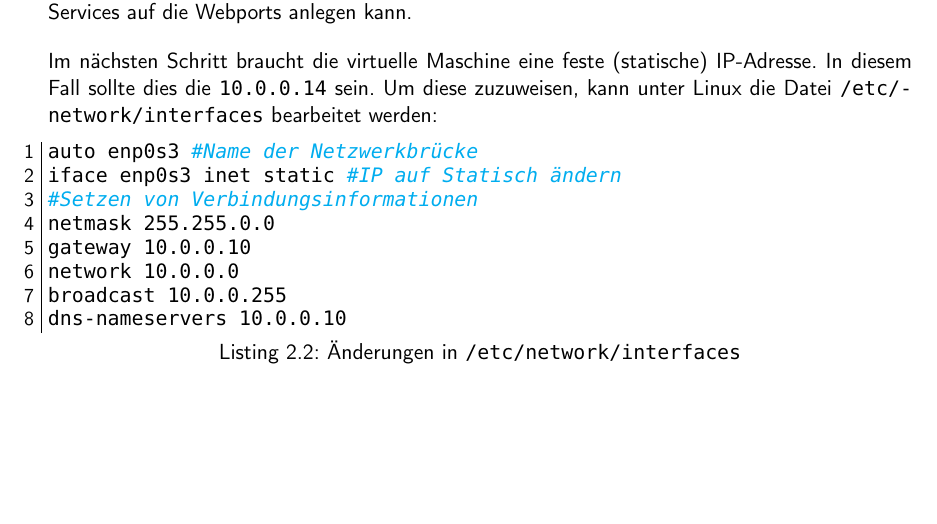
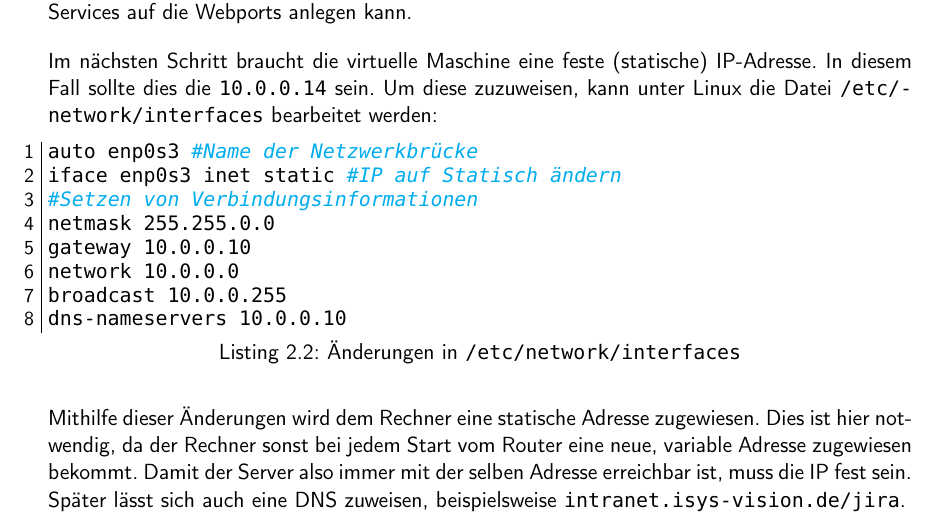
Before and after one commit to LorenzBung/BSc, a LaTeX document (main.tex): part of page 15 of 15, cut so that both start at the same text, the shorter picture padded with empty space. The pictures show the PDF file main.pdf that the author committed with the source.

Commit message:
Added some more text.

```diff
--- a/main.tex
+++ b/main.tex
@@ -648,6 +648,11 @@ network 10.0.0.0
 broadcast 10.0.0.255
 dns-nameservers 10.0.0.10
 \end{code}
+Mithilfe dieser Änderungen wird dem Rechner eine statische Adresse zugewiesen. Dies
+ist hier notwendig, da der Rechner sonst bei jedem Start vom Router eine neue, variable
+Adresse zugewiesen bekommt. Damit der Server also immer mit der selben Adresse erreichbar
+ist, muss die IP fest sein. Später lässt sich auch eine DNS zuweisen, beispielsweise
+\texttt{intranet.isys-vision.de/jira}.
 
 
 
```
Also changed, not shown: main.pdf.
